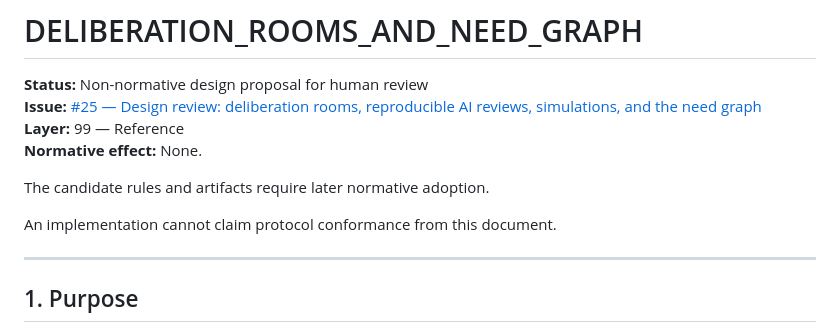
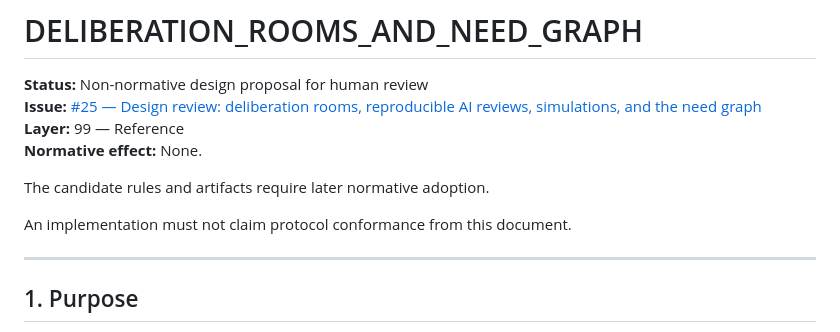
Before and after one commit to pikos-apikos/pnyx, a Markdown page: docs/99_Reference/DELIBERATION_ROOMS_AND_NEED_GRAPH.md, the part around the change. Drawn GitHub-style.

Commit message:
Clarify proposed conformance prohibition

```diff
--- a/docs/99_Reference/DELIBERATION_ROOMS_AND_NEED_GRAPH.md
+++ b/docs/99_Reference/DELIBERATION_ROOMS_AND_NEED_GRAPH.md
@@ -7,7 +7,7 @@
 
 The candidate rules and artifacts require later normative adoption.
 
-An implementation cannot claim protocol conformance from this document.
+An implementation must not claim protocol conformance from this document.
 
 ---
 
```
